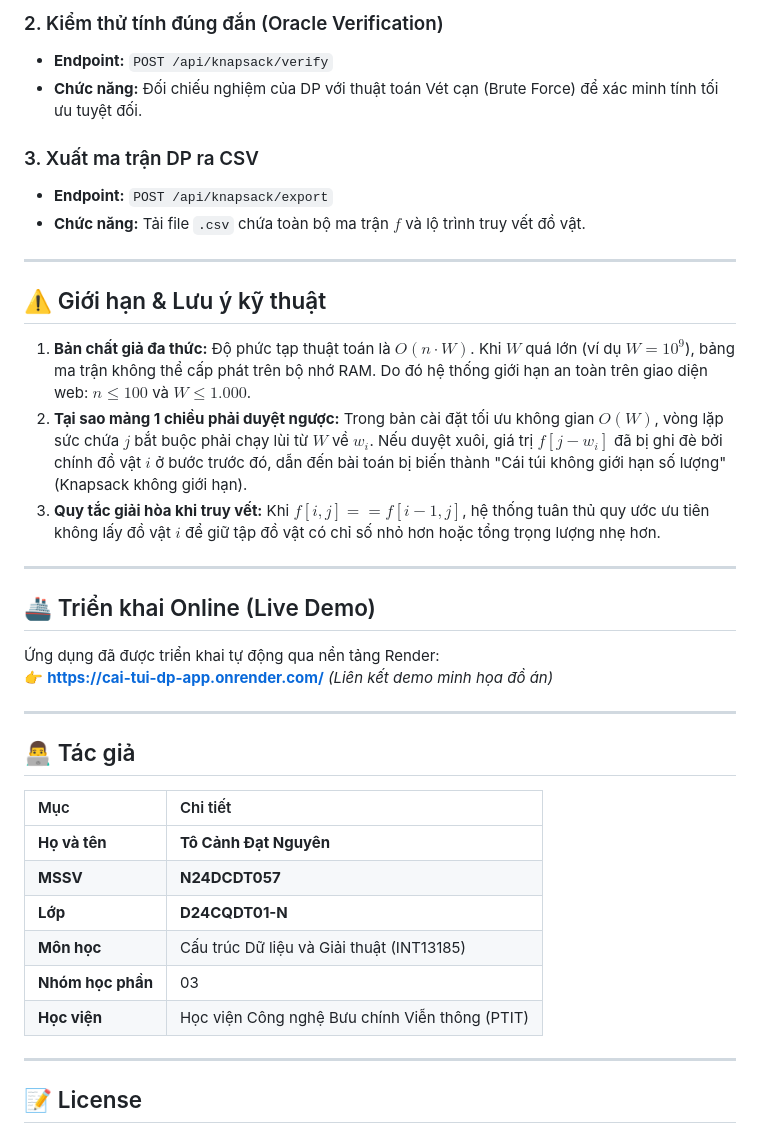
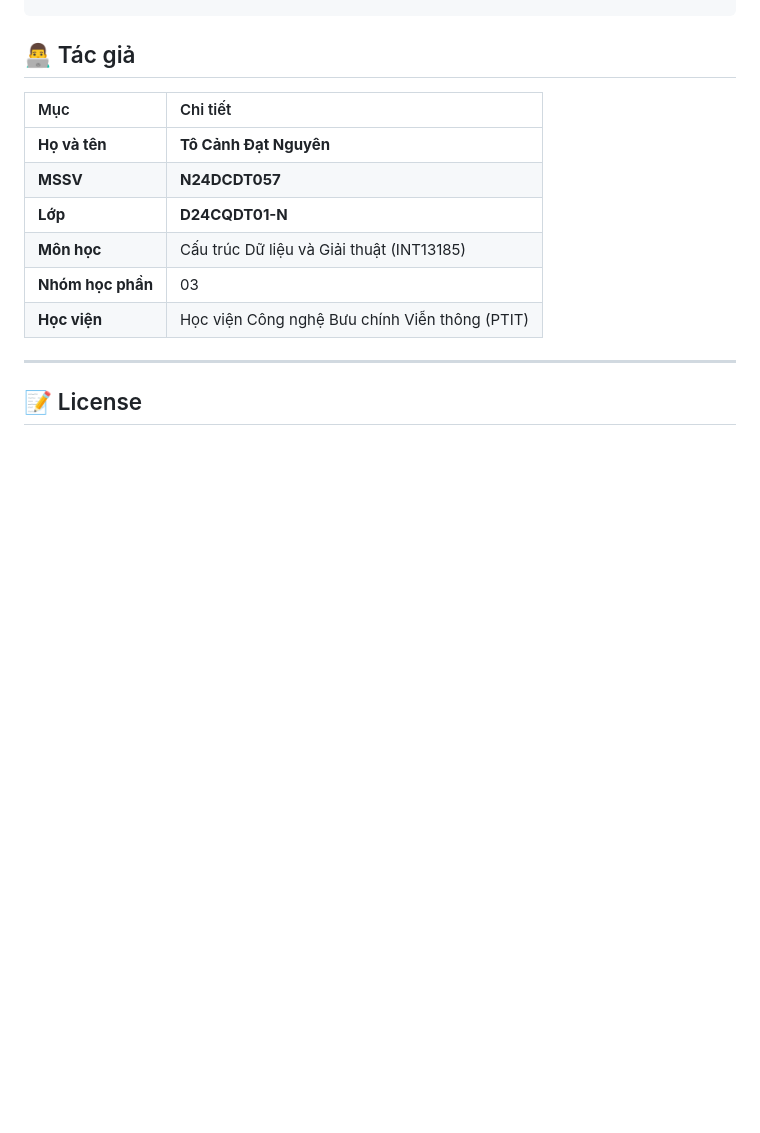
Before and after one commit to tocanhdatnguyen2k06/CaiTui01QuyHoachDong, a Markdown page: README.md, the part around one of its changes. Rendered like a GitHub page; blank space fills up the shorter version.

```diff
--- a/README.md
+++ b/README.md
@@ -222,27 +148,3 @@ pytest tests/ -v
-### 2. Kiểm thử tính đúng đắn (Oracle Verification)
-- **Endpoint:** `POST /api/knapsack/verify`
-- **Chức năng:** Đối chiếu nghiệm của DP với thuật toán Vét cạn (Brute Force) để xác minh tính tối ưu tuyệt đối.
-
-### 3. Xuất ma trận DP ra CSV
-- **Endpoint:** `POST /api/knapsack/export`
-- **Chức năng:** Tải file `.csv` chứa toàn bộ ma trận $f$ và lộ trình truy vết đồ vật.
-
----
-
-## ⚠️ Giới hạn & Lưu ý kỹ thuật
-
-1. **Bản chất giả đa thức:** Độ phức tạp thuật toán là $O(n \cdot W)$. Khi $W$ quá lớn (ví dụ $W = 10^9$), bảng ma trận không thể cấp phát trên bộ nhớ RAM. Do đó hệ thống giới hạn an toàn trên giao diện web: $n \le 100$ và $W \le 1.000$.
-2. **Tại sao mảng 1 chiều phải duyệt ngược:** Trong bản cài đặt tối ưu không gian $O(W)$, vòng lặp sức chứa $j$ bắt buộc phải chạy lùi từ $W$ về $w_i$. Nếu duyệt xuôi, giá trị $f[j - w_i]$ đã bị ghi đè bởi chính đồ vật $i$ ở bước trước đó, dẫn đến bài toán bị biến thành "Cái túi không giới hạn số lượng" (Knapsack không giới hạn).
-3. **Quy tắc giải hòa khi truy vết:** Khi $f[i, j] == f[i-1, j]$, hệ thống tuân thủ quy ước ưu tiên không lấy đồ vật $i$ để giữ tập đồ vật có chỉ số nhỏ hơn hoặc tổng trọng lượng nhẹ hơn.
-
----
-
-## 🚢 Triển khai Online (Live Demo)
-
-Ứng dụng đã được triển khai tự động qua nền tảng Render:
-👉 **[https://cai-tui-dp-app.onrender.com/](https://cai-tui-dp-app.onrender.com/)** *(Liên kết demo minh họa đồ án)*
-
----
 
 ## 👨‍💻 Tác giả
 
```
Also changed, not shown: other parts of README.md (+0 -74 lines).
